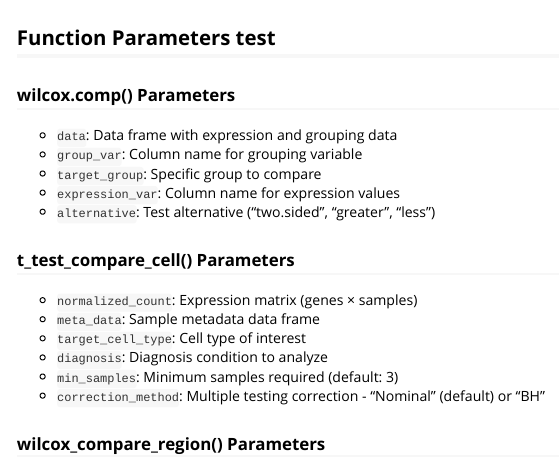
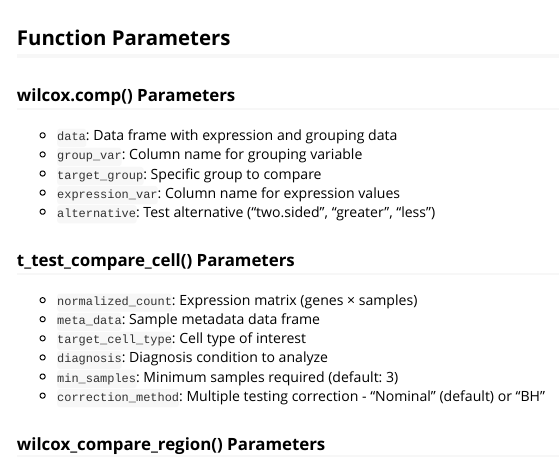
Before and after one commit to outobi/cell2spatial, an R Markdown document (vignettes/introduction.Rmd): the page in a window 1100 px wide, from 7230 px down. Rendered offline with R 4.5, knitr and Pandoc, with nearby package versions; some code elsewhere in the file could not run offline; long lines of code are wrapped.

Commit message:
Update vignettes/introduction.Rmd - additional changes

````diff
--- a/vignettes/introduction.Rmd
+++ b/vignettes/introduction.Rmd
@@ -279,7 +279,7 @@ print(multiple_results)
 ```
 
 
-## Function Parameters test
+## Function Parameters
 
 ### wilcox.comp() Parameters
 
````
